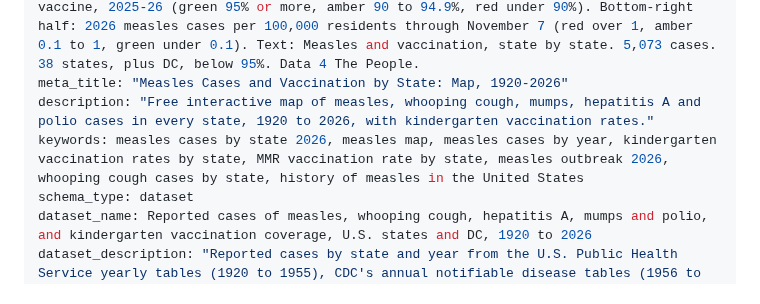
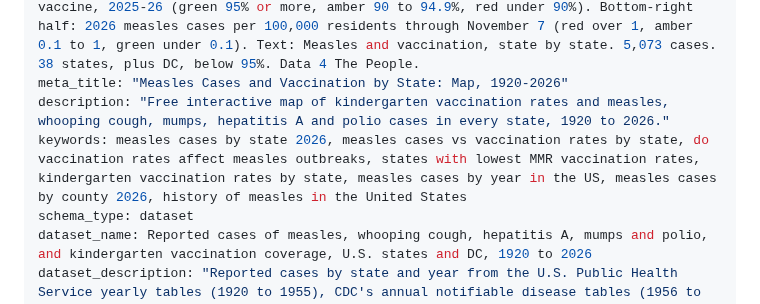
Before and after one commit to Data4ThePeople/DiseaseVaccinationMap, a Markdown page: posts/disease-vaccination-viz/POST.md, the part around the change. GitHub-like rendering.

Commit message:
disease-vaccination-viz: keywords aimed at vaccination-and-outbreak searches
Co-Authored-By: Claude Opus 5.5 (1M context) <noreply@anthropic.com>

```diff
--- a/posts/disease-vaccination-viz/POST.md
+++ b/posts/disease-vaccination-viz/POST.md
@@ -10,8 +10,8 @@ author_url: https://www.data4thepeople.com/authors/liam-aranda-michel
 hero: images/disease-vaccination-viz-hero-1680x1080.png
 hero_alt: Tile map of the United States on a dark background, one square per state, each split corner to corner. Top-left half: share of kindergartners with the measles vaccine, 2025-26 (green 95% or more, amber 90 to 94.9%, red under 90%). Bottom-right half: 2026 measles cases per 100,000 residents through November 7 (red over 1, amber 0.1 to 1, green under 0.1). Text: Measles and vaccination, state by state. 5,073 cases. 38 states, plus DC, below 95%. Data 4 The People.
 meta_title: "Measles Cases and Vaccination by State: Map, 1920-2026"
-description: "Free interactive map of measles, whooping cough, mumps, hepatitis A and polio cases in every state, 1920 to 2026, with kindergarten vaccination rates."
-keywords: measles cases by state 2026, measles map, measles cases by year, kindergarten vaccination rates by state, MMR vaccination rate by state, measles outbreak 2026, whooping cough cases by state, history of measles in the United States
+description: "Free interactive map of kindergarten vaccination rates and measles, whooping cough, mumps, hepatitis A and polio cases in every state, 1920 to 2026."
+keywords: measles cases by state 2026, measles cases vs vaccination rates by state, do vaccination rates affect measles outbreaks, states with lowest MMR vaccination rates, kindergarten vaccination rates by state, measles cases by year in the US, measles cases by county 2026, history of measles in the United States
 schema_type: dataset
 dataset_name: Reported cases of measles, whooping cough, hepatitis A, mumps and polio, and kindergarten vaccination coverage, U.S. states and DC, 1920 to 2026
 dataset_description: "Reported cases by state and year from the U.S. Public Health Service yearly tables (1920 to 1955), CDC's annual notifiable disease tables (1956 to 2023) and CDC's weekly NNDSS tables (2024 to 2026, with 2026 through November 7 and provisional), with Project Tycho for Alaska and Hawaii before statehood; rates per 100,000 residents from Census Bureau population; kindergarten vaccination coverage from CDC SchoolVaxView (2009-10 school year on); toddler coverage from the National Immunization Survey; county MMR coverage and county measles cases from Johns Hopkins University. Values not published by the source are left blank."
```
